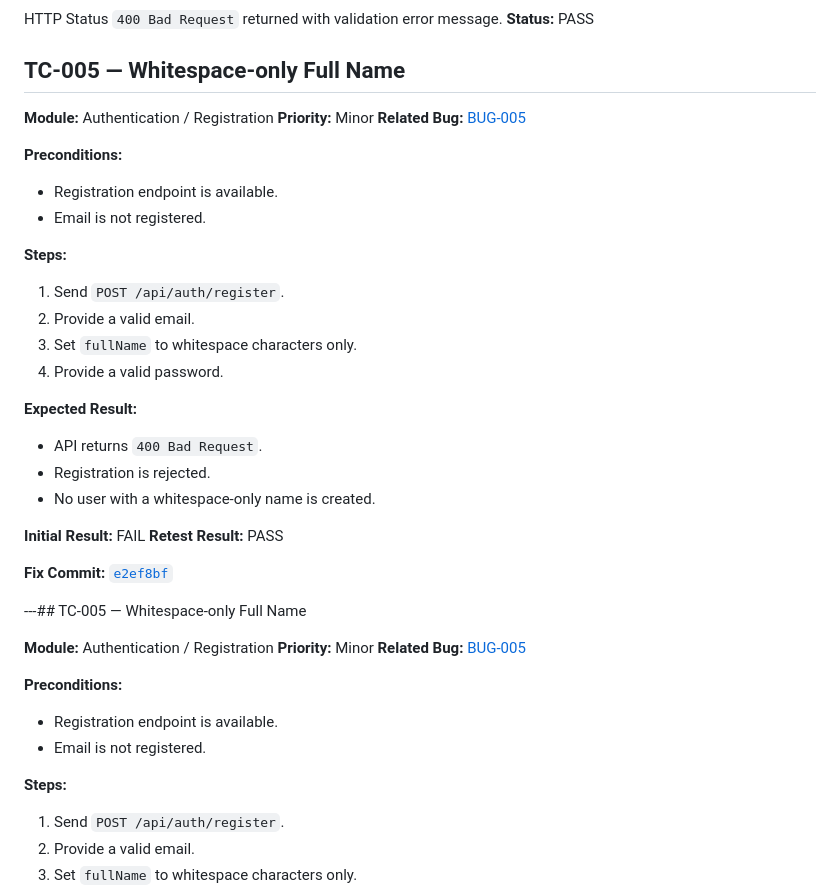
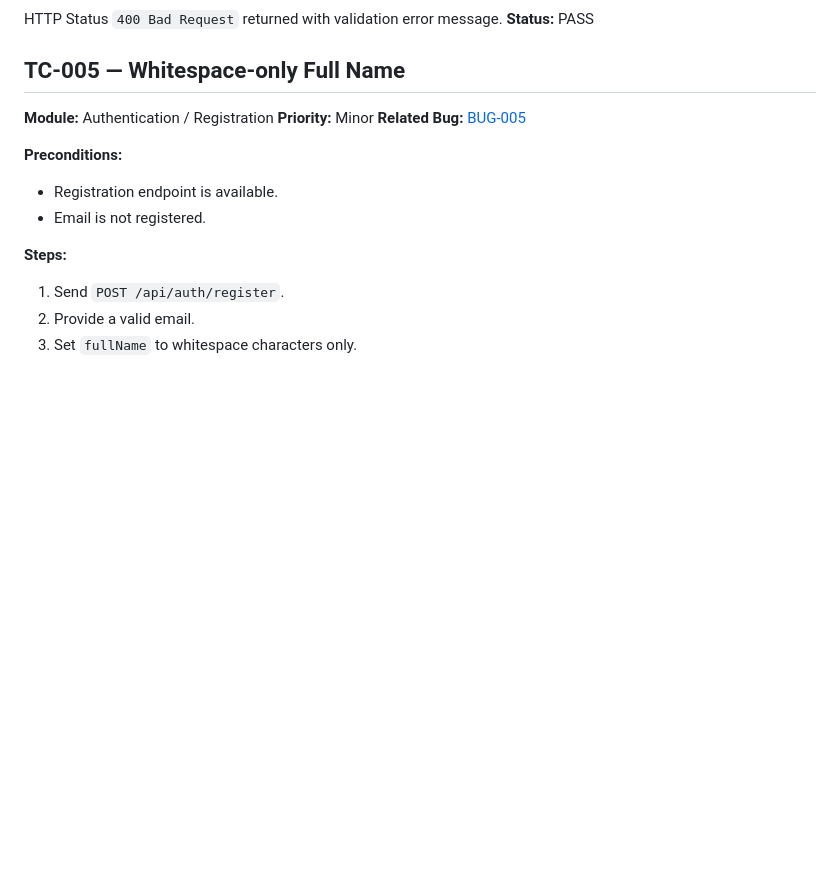
Before and after one commit to rohachevsk/room-booking-qa-portfolio, a Markdown page: docs/TEST_CASES.md, the part around the change. GitHub-like rendering; blank space fills up the shorter version.

```diff
--- a/docs/TEST_CASES.md
+++ b/docs/TEST_CASES.md
@@ -133,36 +133,6 @@ HTTP Status `400 Bad Request` returned with validation error message.
 **Status:** PASS
 
 ## TC-005 — Whitespace-only Full Name
-
-**Module:** Authentication / Registration
-**Priority:** Minor
-**Related Bug:** [BUG-005](../bug-reports/BUG-005.md)
-
-**Preconditions:**
-
-* Registration endpoint is available.
-* Email is not registered.
-
-**Steps:**
-
-1. Send `POST /api/auth/register`.
-2. Provide a valid email.
-3. Set `fullName` to whitespace characters only.
-4. Provide a valid password.
-
-**Expected Result:**
-
-* API returns `400 Bad Request`.
-* Registration is rejected.
-* No user with a whitespace-only name is created.
-
-**Initial Result:** FAIL
-**Retest Result:** PASS
-
-**Fix Commit:** [`e2ef8bf`](https://github.com/rohachevsk/RoomBookingService/commit/e2ef8bf79eb27dc4df5e0dc9fae01708e86c07d7)
-
-
----## TC-005 — Whitespace-only Full Name
 
 **Module:** Authentication / Registration
 **Priority:** Minor
```
